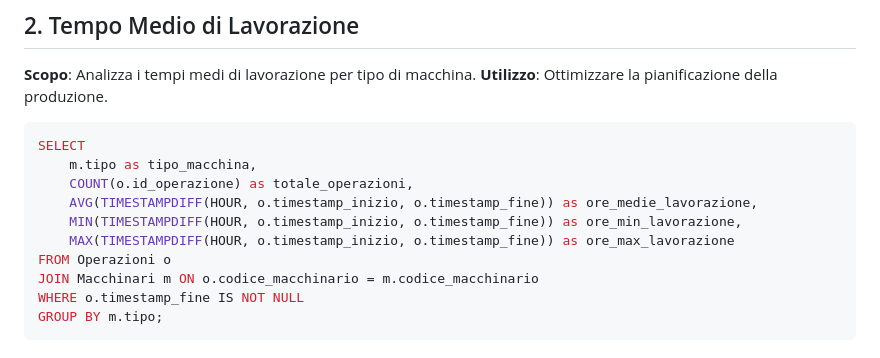
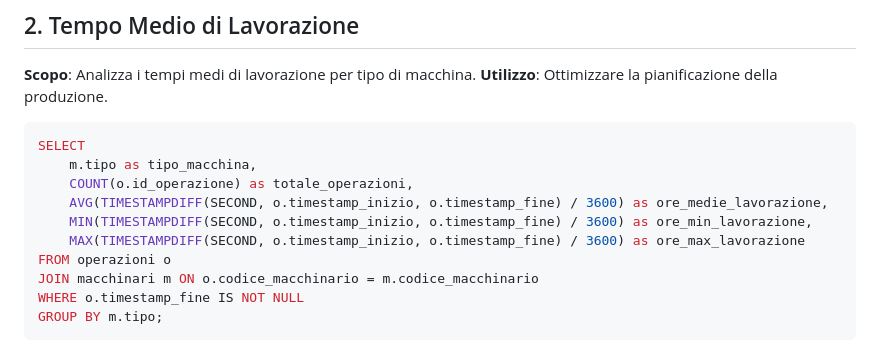
Before and after one commit to chrigrosso00/Lab_Integrato, a Markdown page: kpi-documentation.md, the part around the change. GitHub-like rendering.

````diff
--- a/kpi-documentation.md
+++ b/kpi-documentation.md
@@ -29,11 +29,11 @@ FROM OrderMetrics;
 SELECT
     m.tipo as tipo_macchina,
     COUNT(o.id_operazione) as totale_operazioni,
-    AVG(TIMESTAMPDIFF(HOUR, o.timestamp_inizio, o.timestamp_fine)) as ore_medie_lavorazione,
-    MIN(TIMESTAMPDIFF(HOUR, o.timestamp_inizio, o.timestamp_fine)) as ore_min_lavorazione,
-    MAX(TIMESTAMPDIFF(HOUR, o.timestamp_inizio, o.timestamp_fine)) as ore_max_lavorazione
-FROM Operazioni o
-JOIN Macchinari m ON o.codice_macchinario = m.codice_macchinario
+    AVG(TIMESTAMPDIFF(SECOND, o.timestamp_inizio, o.timestamp_fine) / 3600) as ore_medie_lavorazione,
+    MIN(TIMESTAMPDIFF(SECOND, o.timestamp_inizio, o.timestamp_fine) / 3600) as ore_min_lavorazione,
+    MAX(TIMESTAMPDIFF(SECOND, o.timestamp_inizio, o.timestamp_fine) / 3600) as ore_max_lavorazione
+FROM operazioni o
+JOIN macchinari m ON o.codice_macchinario = m.codice_macchinario
 WHERE o.timestamp_fine IS NOT NULL
 GROUP BY m.tipo;
 ```
````
